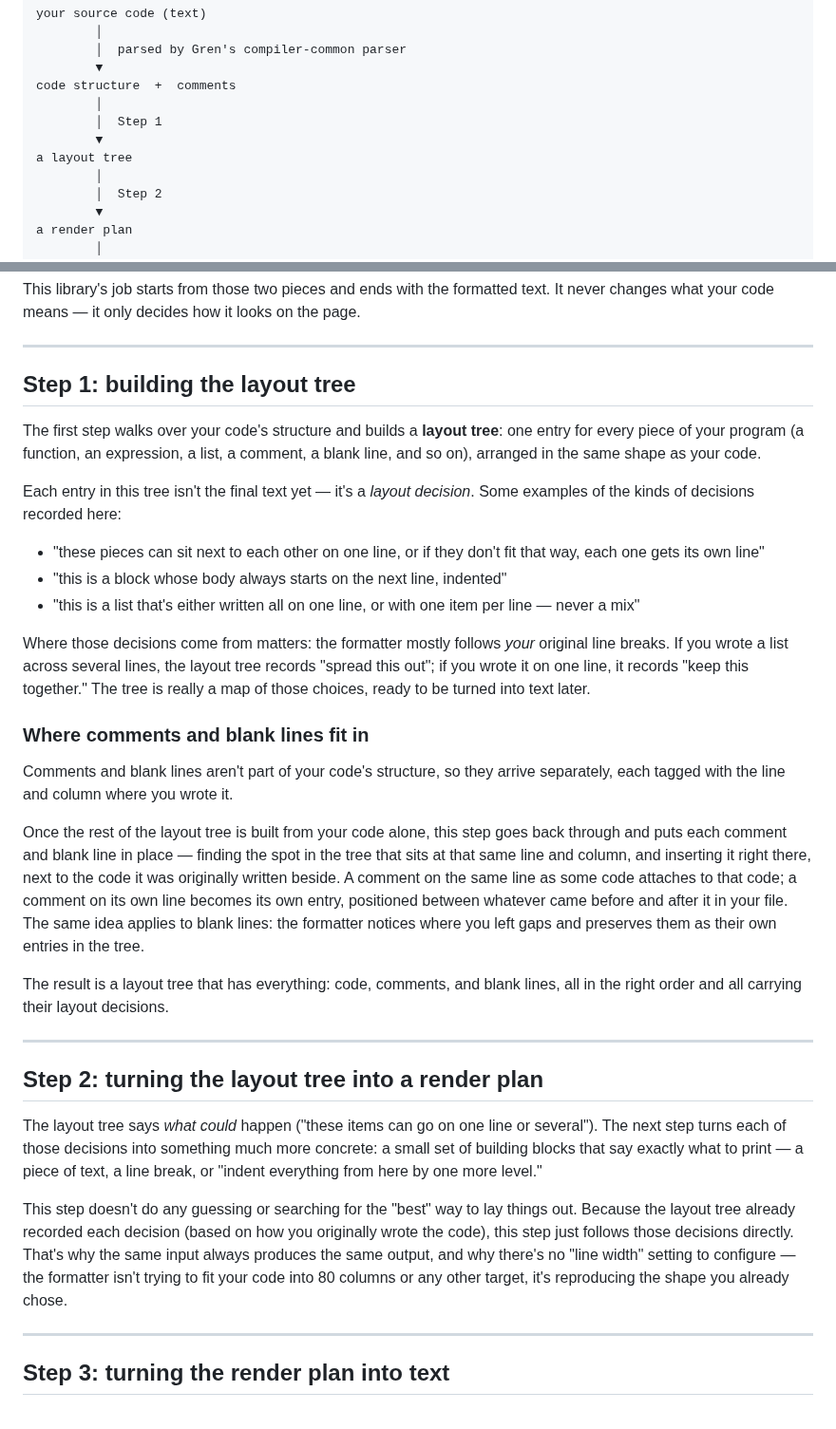
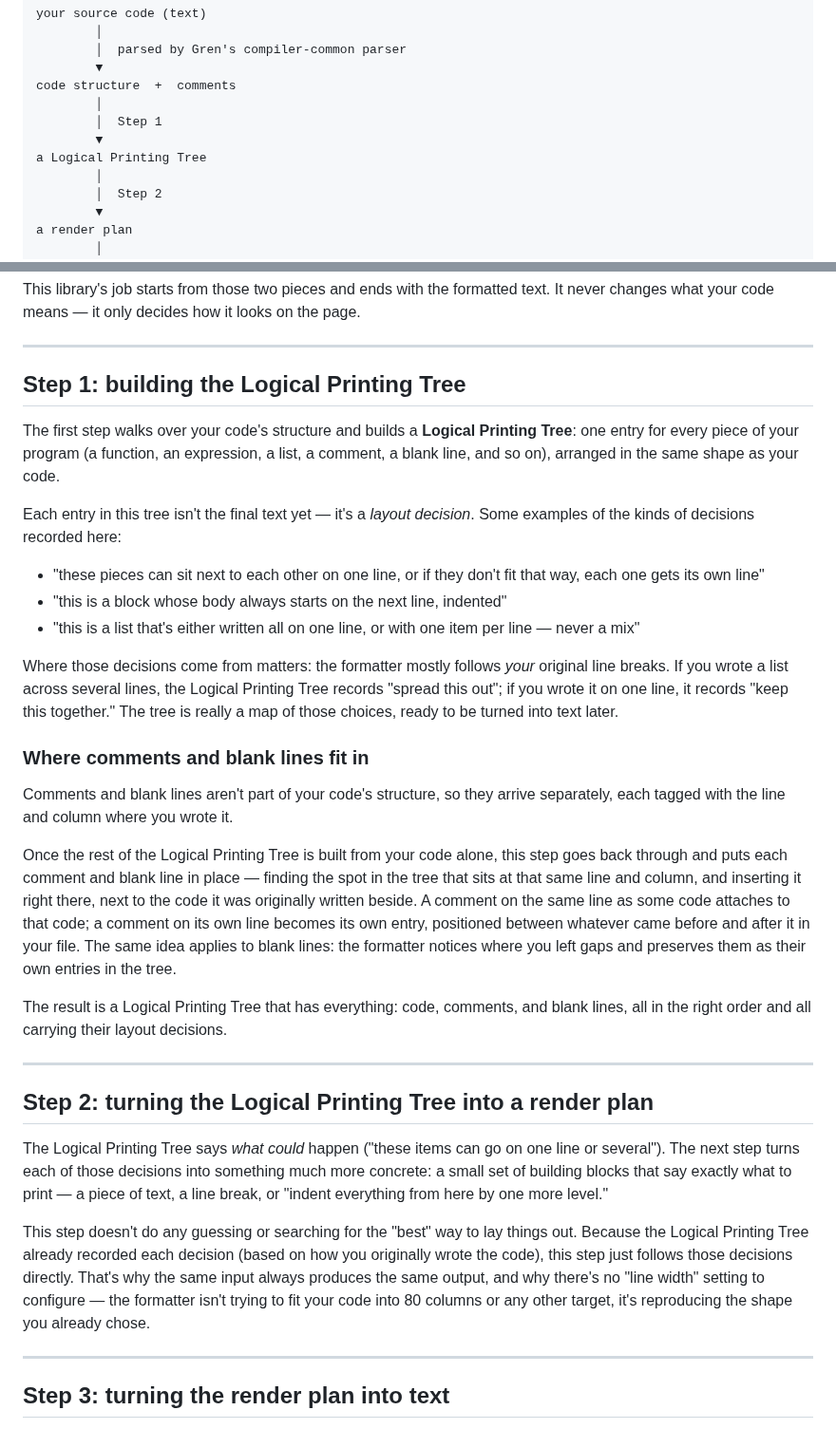
Before and after one commit to gilramir/gren-format-lib, a Markdown page: README.md, 2 parts joined by grey strips. Shown at 95% size. Rendered like a GitHub page.

Commit message:
Use 'Logical Printing Tree' instead of informal 'layout tree' in README
Matches the internal terminology (LogicalPrintingTree.gren) used
throughout the rest of the documentation and codebase.

Co-Authored-By: Claude Sonnet 5 <noreply@anthropic.com>

```diff
--- a/README.md
+++ b/README.md
@@ -22,7 +22,7 @@ code structure  +  comments
         │
         │  Step 1
         ▼
-a layout tree
+a Logical Printing Tree
         │
         │  Step 2
         ▼
@@ -47,10 +47,10 @@ on the page.
 
 ---
 
-## Step 1: building the layout tree
-
-The first step walks over your code's structure and builds a **layout
-tree**: one entry for every piece of your program (a function, an
+## Step 1: building the Logical Printing Tree
+
+The first step walks over your code's structure and builds a **Logical
+Printing Tree**: one entry for every piece of your program (a function, an
 expression, a list, a comment, a blank line, and so on), arranged in the
 same shape as your code.
 
@@ -64,8 +64,8 @@ Some examples of the kinds of decisions recorded here:
   per line — never a mix"
 
 Where those decisions come from matters: the formatter mostly follows *your*
-original line breaks. If you wrote a list across several lines, the layout
-tree records "spread this out"; if you wrote it on one line, it records
+original line breaks. If you wrote a list across several lines, the Logical
+Printing Tree records "spread this out"; if you wrote it on one line, it records
 "keep this together." The tree is really a map of those choices, ready to
 be turned into text later.
 
@@ -74,8 +74,8 @@ be turned into text later.
 Comments and blank lines aren't part of your code's structure, so they
 arrive separately, each tagged with the line and column where you wrote it.
 
-Once the rest of the layout tree is built from your code alone, this step
-goes back through and puts each comment and blank line in place —
+Once the rest of the Logical Printing Tree is built from your code alone,
+this step goes back through and puts each comment and blank line in place —
 finding the spot in the tree that sits at that same line and column, and
 inserting it right there, next to the code it was originally written
 beside. A comment on the same line as some code attaches to that code; a
@@ -84,26 +84,27 @@ came before and after it in your file. The same idea applies to blank
 lines: the formatter notices where you left gaps and preserves them as
 their own entries in the tree.
 
-The result is a layout tree that has everything: code, comments, and blank
-lines, all in the right order and all carrying their layout decisions.
-
----
-
-## Step 2: turning the layout tree into a render plan
-
-The layout tree says *what could* happen ("these items can go on one line or
-several"). The next step turns each of those decisions into something much
-more concrete: a small set of building blocks that say exactly what to
-print — a piece of text, a line break, or "indent everything from here by
-one more level."
+The result is a Logical Printing Tree that has everything: code, comments,
+and blank lines, all in the right order and all carrying their layout
+decisions.
+
+---
+
+## Step 2: turning the Logical Printing Tree into a render plan
+
+The Logical Printing Tree says *what could* happen ("these items can go on
+one line or several"). The next step turns each of those decisions into
+something much more concrete: a small set of building blocks that say
+exactly what to print — a piece of text, a line break, or "indent
+everything from here by one more level."
 
 This step doesn't do any guessing or searching for the "best" way to lay
-things out. Because the layout tree already recorded each decision (based
-on how you originally wrote the code), this step just follows those
-decisions directly. That's why the same input always produces the same
-output, and why there's no "line width" setting to configure — the
-formatter isn't trying to fit your code into 80 columns or any other
-target, it's reproducing the shape you already chose.
+things out. Because the Logical Printing Tree already recorded each
+decision (based on how you originally wrote the code), this step just
+follows those decisions directly. That's why the same input always
+produces the same output, and why there's no "line width" setting to
+configure — the formatter isn't trying to fit your code into 80 columns or
+any other target, it's reproducing the shape you already chose.
 
 ---
 
```
